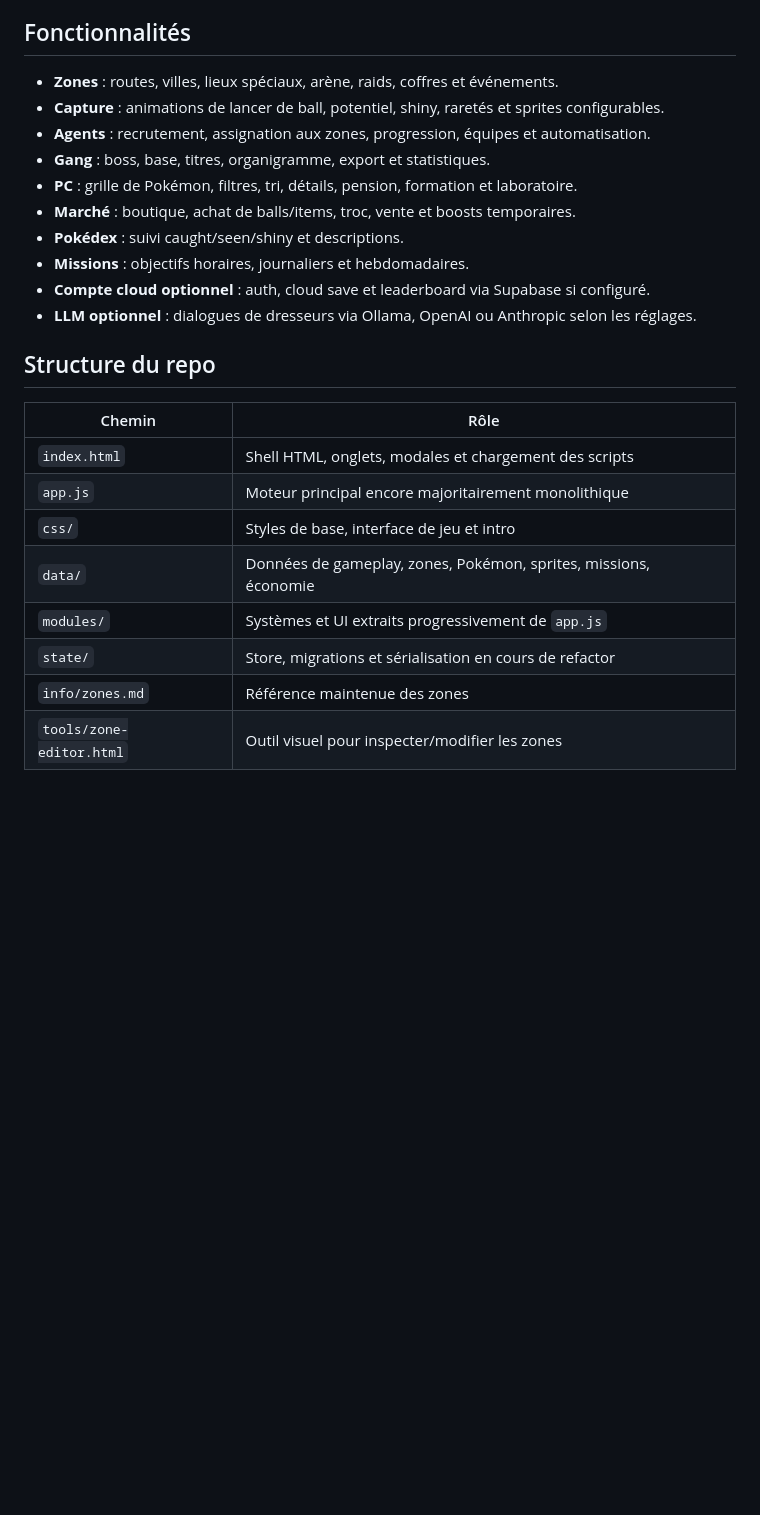
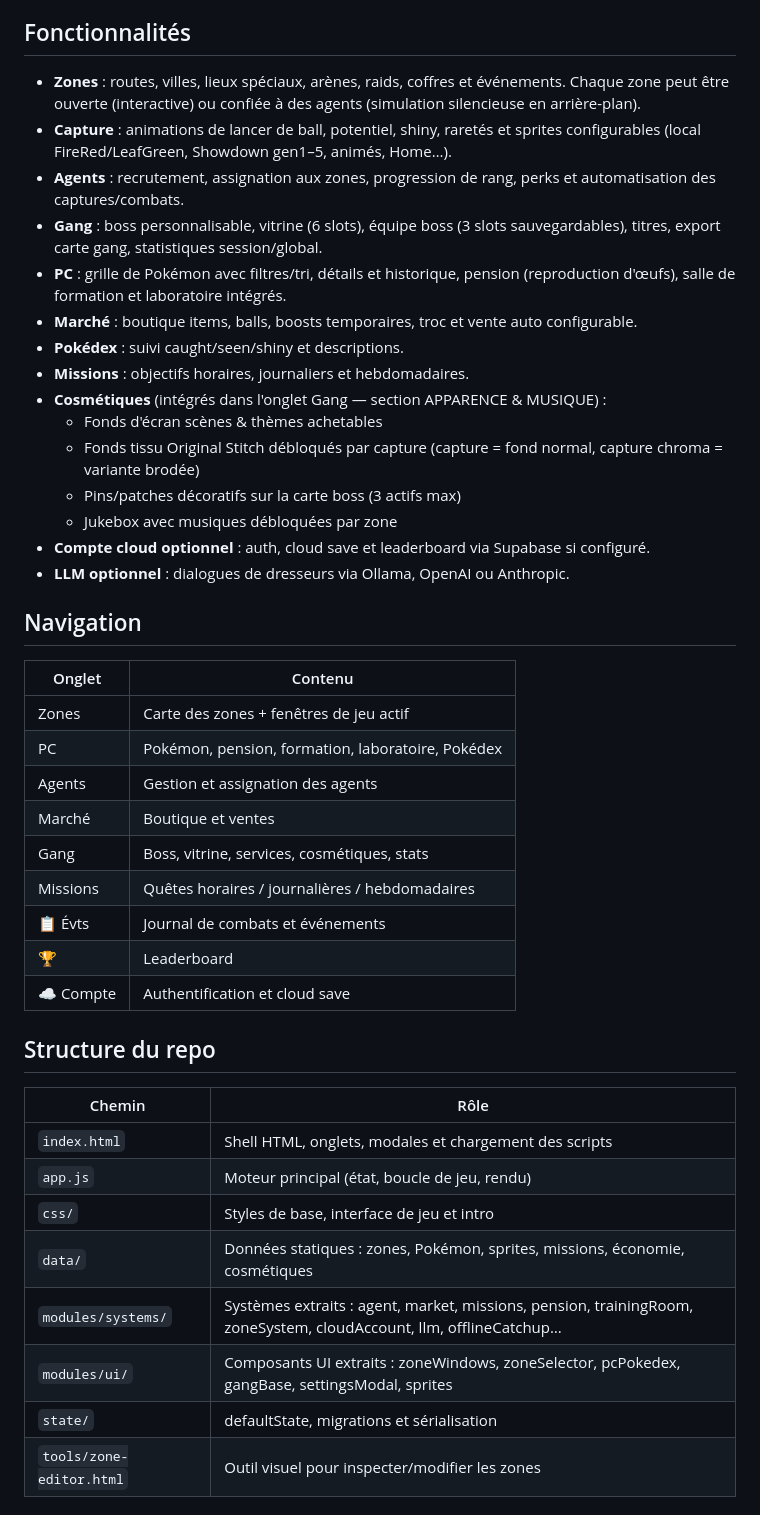
Before and after one commit to MutenRock/pokegang-game, a Markdown page: README.md, the part around one of its changes. GitHub-like rendering; blank space fills up the shorter version.

Commit message:
docs: update README to reflect current feature set and architecture
- Add cosmetics section (fabric bgs, pins, jukebox) now in Gang tab
- Add navigation table with current tabs (Formation/Labo/Cosmétiques removed)
- Expand modules/systems and modules/ui listings
- Clarify globalThis bridge pattern for cross-module communication

Co-Authored-By: Claude Sonnet 4.6 <noreply@anthropic.com>

```diff
--- a/README.md
+++ b/README.md
@@ -22,28 +22,47 @@ Un autre serveur statique convient aussi. Le repo n'a pas de `package.json`, don
 
 ## Fonctionnalités
 
-- **Zones** : routes, villes, lieux spéciaux, arène, raids, coffres et événements.
-- **Capture** : animations de lancer de ball, potentiel, shiny, raretés et sprites configurables.
-- **Agents** : recrutement, assignation aux zones, progression, équipes et automatisation.
-- **Gang** : boss, base, titres, organigramme, export et statistiques.
-- **PC** : grille de Pokémon, filtres, tri, détails, pension, formation et laboratoire.
-- **Marché** : boutique, achat de balls/items, troc, vente et boosts temporaires.
+- **Zones** : routes, villes, lieux spéciaux, arènes, raids, coffres et événements. Chaque zone peut être ouverte (interactive) ou confiée à des agents (simulation silencieuse en arrière-plan).
+- **Capture** : animations de lancer de ball, potentiel, shiny, raretés et sprites configurables (local FireRed/LeafGreen, Showdown gen1–5, animés, Home…).
+- **Agents** : recrutement, assignation aux zones, progression de rang, perks et automatisation des captures/combats.
+- **Gang** : boss personnalisable, vitrine (6 slots), équipe boss (3 slots sauvegardables), titres, export carte gang, statistiques session/global.
+- **PC** : grille de Pokémon avec filtres/tri, détails et historique, pension (reproduction d'œufs), salle de formation et laboratoire intégrés.
+- **Marché** : boutique items, balls, boosts temporaires, troc et vente auto configurable.
 - **Pokédex** : suivi caught/seen/shiny et descriptions.
 - **Missions** : objectifs horaires, journaliers et hebdomadaires.
+- **Cosmétiques** (intégrés dans l'onglet Gang — section APPARENCE & MUSIQUE) :
+  - Fonds d'écran scènes & thèmes achetables
+  - Fonds tissu Original Stitch débloqués par capture (capture = fond normal, capture chroma = variante brodée)
+  - Pins/patches décoratifs sur la carte boss (3 actifs max)
+  - Jukebox avec musiques débloquées par zone
 - **Compte cloud optionnel** : auth, cloud save et leaderboard via Supabase si configuré.
-- **LLM optionnel** : dialogues de dresseurs via Ollama, OpenAI ou Anthropic selon les réglages.
+- **LLM optionnel** : dialogues de dresseurs via Ollama, OpenAI ou Anthropic.
+
+## Navigation
+
+| Onglet | Contenu |
+|---|---|
+| Zones | Carte des zones + fenêtres de jeu actif |
+| PC | Pokémon, pension, formation, laboratoire, Pokédex |
+| Agents | Gestion et assignation des agents |
+| Marché | Boutique et ventes |
+| Gang | Boss, vitrine, services, cosmétiques, stats |
+| Missions | Quêtes horaires / journalières / hebdomadaires |
+| 📋 Évts | Journal de combats et événements |
+| 🏆 | Leaderboard |
+| ☁ Compte | Authentification et cloud save |
 
 ## Structure du repo
 
 | Chemin | Rôle |
 |---|---|
 | `index.html` | Shell HTML, onglets, modales et chargement des scripts |
-| `app.js` | Moteur principal encore majoritairement monolithique |
+| `app.js` | Moteur principal (état, boucle de jeu, rendu) |
 | `css/` | Styles de base, interface de jeu et intro |
-| `data/` | Données de gameplay, zones, Pokémon, sprites, missions, économie |
-| `modules/` | Systèmes et UI extraits progressivement de `app.js` |
-| `state/` | Store, migrations et sérialisation en cours de refactor |
-| `info/zones.md` | Référence maintenue des zones |
+| `data/` | Données statiques : zones, Pokémon, sprites, missions, économie, cosmétiques |
+| `modules/systems/` | Systèmes extraits : agent, market, missions, pension, trainingRoom, zoneSystem, cloudAccount, llm, offlineCatchup… |
+| `modules/ui/` | Composants UI extraits : zoneWindows, zoneSelector, pcPokedex, gangBase, settingsModal, sprites |
+| `state/` | defaultState, migrations et sérialisation |
 | `tools/zone-editor.html` | Outil visuel pour inspecter/modifier les zones |
 
 ## Sauvegarde
```
Also changed, not shown: other parts of README.md (+6 -8 lines).
